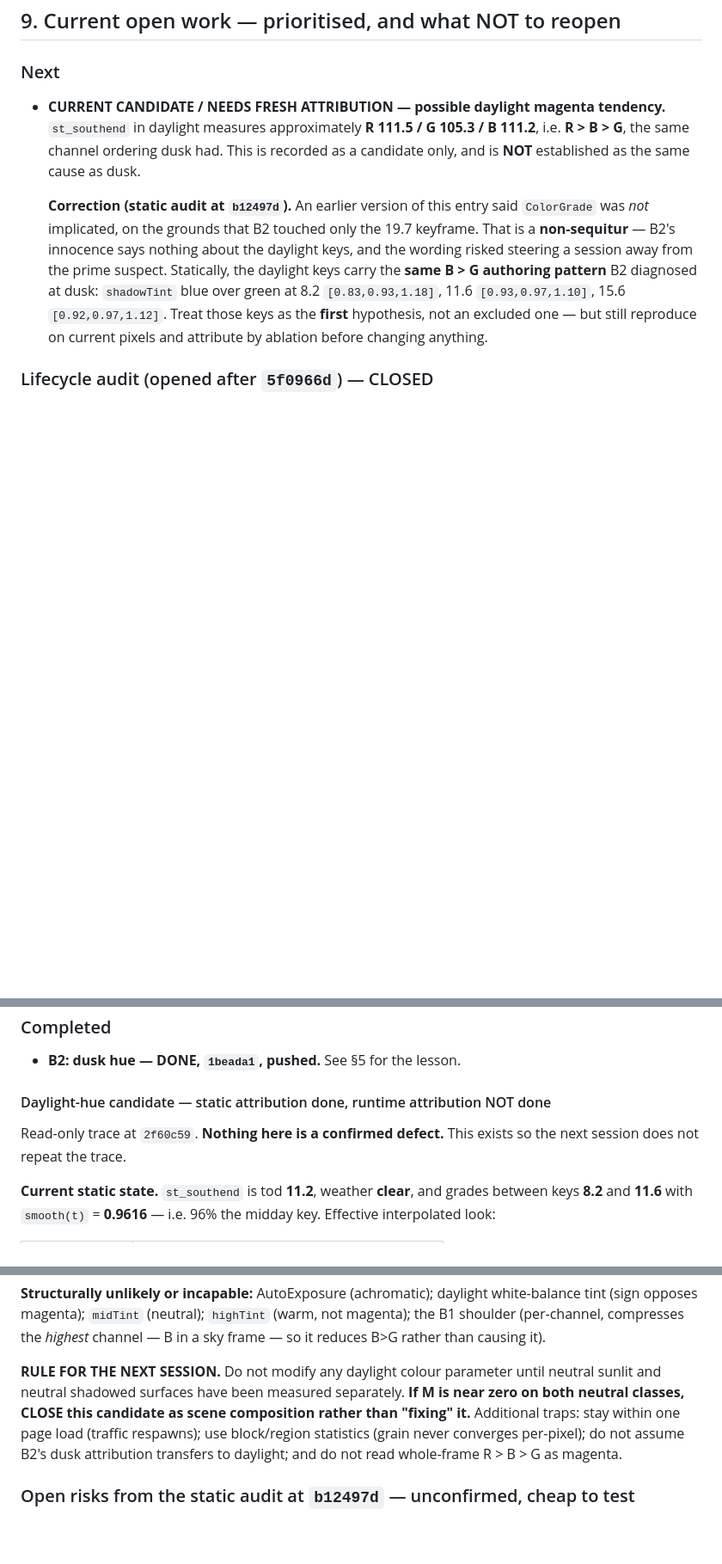
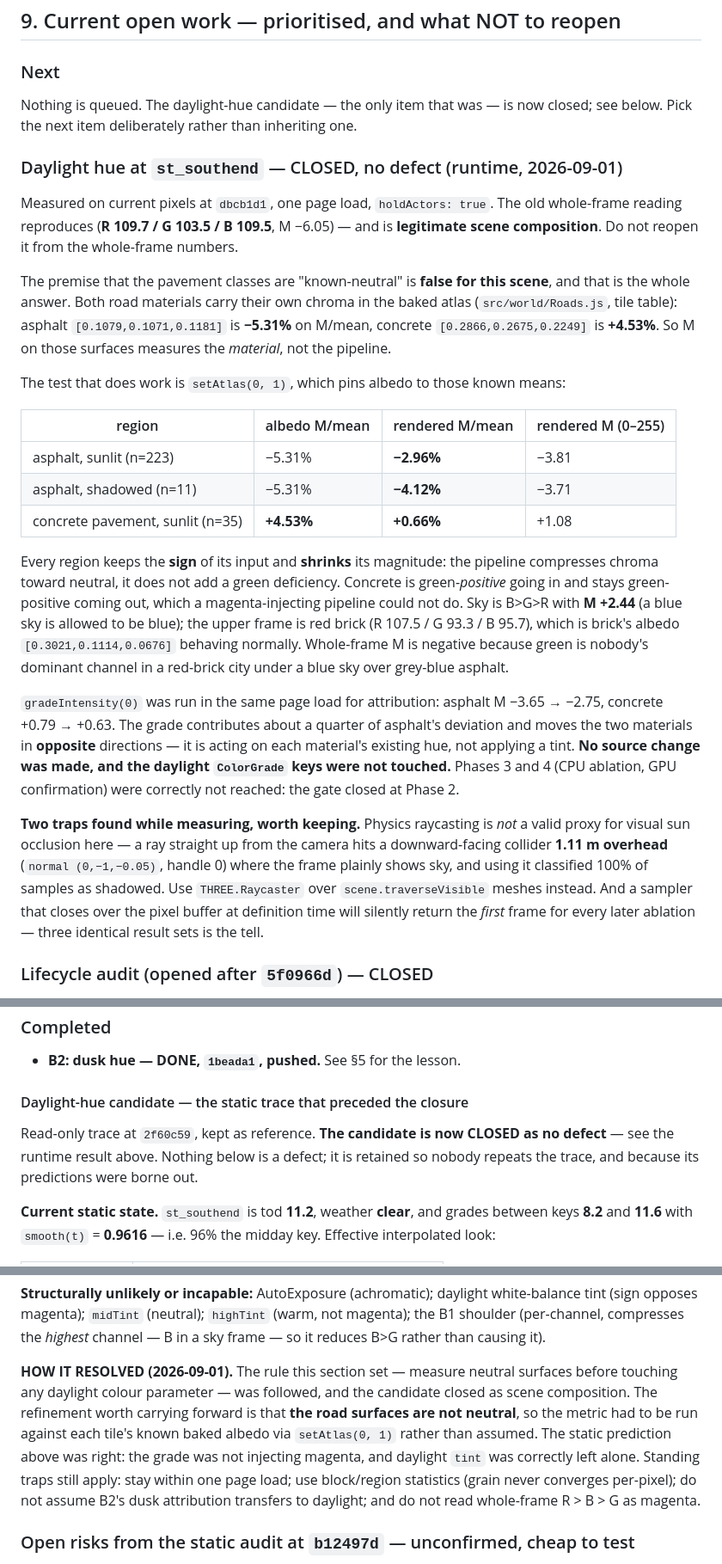
Before and after one commit to EugeneYip/Boston, a Markdown page: AI_HANDOFF.md, 3 parts joined by grey strips. Shown at 86% size. GitHub-like rendering; blank space fills up the shorter version.

Commit message:
docs: close the daylight-hue candidate as scene composition
Measured on current pixels at dbcb1d1, one page load, holdActors, with
geometric masks rather than colour thresholds. The old whole-frame reading
reproduces (R 109.7 / G 103.5 / B 109.5) and is ordinary composition.

The candidate's own premise turned out to be the answer: the pavement classes
are NOT neutral surfaces. Both road tiles carry chroma in the baked atlas --
asphalt is -5.31% on M/mean and concrete +4.53% -- so M measured on them
reports the material, not the pipeline. Running the metric against those known
means via setAtlas(0,1) gives rendered M/mean of -2.96% for sunlit asphalt
(n=223), -4.12% shadowed (n=11) and +0.66% for sunlit concrete (n=35). Every
region keeps the sign of its input and shrinks its magnitude, so the pipeline
compresses chroma toward neutral instead of adding a green deficiency, and
concrete goes in green-positive and comes out green-positive -- which a
magenta-injecting pipeline could not do.

gradeIntensity(0) in the same page load moves asphalt -3.65 -> -2.75 and
concrete +0.79 -> +0.63, opposite directions: the grade acts on each material's
existing hue. Sky is B>G>R at M +2.44 and the upper frame is red brick, so
whole-frame green sits lowest for the plainest reason -- a red-brick city under
a blue sky over grey-blue asphalt.

No source change. The daylight ColorGrade keys were not touched, and phases 3
and 4 were correctly never reached because the gate closed at phase 2.

Records two measurement traps that cost time here. Physics raycasting is not a
valid proxy for visual sun occlusion in this scene: a ray straight up from the
camera hits a downward-facing collider 1.11 m overhead where the frame plainly
shows sky, and trusting it classified 100% of samples as shadowed. And a
sampler that closes over the pixel buffer at definition time silently returns
the first frame for every later ablation.

Also corrects the system count this documentation got wrong two commits ago:
the runtime registers 26 (4 core + 22 optional), read from engine.systems at
boot. The static count of 25 missed Profiler.js.

```diff
--- a/AI_HANDOFF.md
+++ b/AI_HANDOFF.md
@@ -277,20 +277,50 @@ content is already in the history.
 ## 9. Current open work — prioritised, and what NOT to reopen
 
 ### Next
-- **CURRENT CANDIDATE / NEEDS FRESH ATTRIBUTION — possible daylight magenta
-  tendency.** `st_southend` in daylight measures approximately **R 111.5 / G 105.3 /
-  B 111.2**, i.e. **R > B > G**, the same channel ordering dusk had. This is recorded
-  as a candidate only, and is **NOT** established as the same cause as dusk.
+Nothing is queued. The daylight-hue candidate — the only item that was — is now
+closed; see below. Pick the next item deliberately rather than inheriting one.
 
-  **Correction (static audit at `b12497d`).** An earlier version of this entry said
-  `ColorGrade` was *not* implicated, on the grounds that B2 touched only the 19.7
-  keyframe. That is a **non-sequitur** — B2's innocence says nothing about the daylight
-  keys, and the wording risked steering a session away from the prime suspect.
-  Statically, the daylight keys carry the **same B > G authoring pattern** B2 diagnosed
-  at dusk: `shadowTint` blue over green at 8.2 `[0.83,0.93,1.18]`, 11.6
-  `[0.93,0.97,1.10]`, 15.6 `[0.92,0.97,1.12]`. Treat those keys as the **first**
-  hypothesis, not an excluded one — but still reproduce on current pixels and attribute
-  by ablation before changing anything.
+### Daylight hue at `st_southend` — CLOSED, no defect (runtime, 2026-09-01)
+Measured on current pixels at `dbcb1d1`, one page load, `holdActors: true`. The old
+whole-frame reading reproduces (**R 109.7 / G 103.5 / B 109.5**, M −6.05) — and is
+**legitimate scene composition**. Do not reopen it from the whole-frame numbers.
+
+The premise that the pavement classes are "known-neutral" is **false for this scene**,
+and that is the whole answer. Both road materials carry their own chroma in the baked
+atlas (`src/world/Roads.js`, tile table): asphalt `[0.1079,0.1071,0.1181]` is
+**−5.31%** on M/mean, concrete `[0.2866,0.2675,0.2249]` is **+4.53%**. So M on those
+surfaces measures the *material*, not the pipeline.
+
+The test that does work is `setAtlas(0, 1)`, which pins albedo to those known means:
+
+| region | albedo M/mean | rendered M/mean | rendered M (0–255) |
+|---|---|---|---|
+| asphalt, sunlit (n=223) | −5.31% | **−2.96%** | −3.81 |
+| asphalt, shadowed (n=11) | −5.31% | **−4.12%** | −3.71 |
+| concrete pavement, sunlit (n=35) | **+4.53%** | **+0.66%** | +1.08 |
+
+Every region keeps the **sign** of its input and **shrinks** its magnitude: the pipeline
+compresses chroma toward neutral, it does not add a green deficiency. Concrete is
+green-*positive* going in and stays green-positive coming out, which a magenta-injecting
+pipeline could not do. Sky is B>G>R with **M +2.44** (a blue sky is allowed to be blue);
+the upper frame is red brick (R 107.5 / G 93.3 / B 95.7), which is brick's albedo
+`[0.3021,0.1114,0.0676]` behaving normally. Whole-frame M is negative because green is
+nobody's dominant channel in a red-brick city under a blue sky over grey-blue asphalt.
+
+`gradeIntensity(0)` was run in the same page load for attribution: asphalt M −3.65 →
+−2.75, concrete +0.79 → +0.63. The grade contributes about a quarter of asphalt's
+deviation and moves the two materials in **opposite** directions — it is acting on each
+material's existing hue, not applying a tint. **No source change was made, and the
+daylight `ColorGrade` keys were not touched.** Phases 3 and 4 (CPU ablation, GPU
+confirmation) were correctly not reached: the gate closed at Phase 2.
+
+**Two traps found while measuring, worth keeping.** Physics raycasting is *not* a valid
+proxy for visual sun occlusion here — a ray straight up from the camera hits a
+downward-facing collider **1.11 m overhead** (`normal (0,−1,−0.05)`, handle 0) where the
+frame plainly shows sky, and using it classified 100% of samples as shadowed. Use
+`THREE.Raycaster` over `scene.traverseVisible` meshes instead. And a sampler that closes
+over the pixel buffer at definition time will silently return the *first* frame for
+every later ablation — three identical result sets is the tell.
 
 ### Lifecycle audit (opened after `5f0966d`) — CLOSED
 Seven waves, all static/Node-verified, none touching rendering appearance. Each was
@@ -333,10 +363,11 @@ casually reorder the `OPTIONAL` list in `main.js` without re-checking it.
 ### Completed
 - **B2: dusk hue — DONE, `1beada1`, pushed.** See §5 for the lesson.
 
-#### Daylight-hue candidate — static attribution done, runtime attribution NOT done
+#### Daylight-hue candidate — the static trace that preceded the closure
 
-Read-only trace at `2f60c59`. **Nothing here is a confirmed defect.** This exists so the
-next session does not repeat the trace.
+Read-only trace at `2f60c59`, kept as reference. **The candidate is now CLOSED as no
+defect** — see the runtime result above. Nothing below is a defect; it is retained so
+nobody repeats the trace, and because its predictions were borne out.
 
 **Current static state.** `st_southend` is tod **11.2**, weather **clear**, and grades
 between keys **8.2** and **11.6** with `smooth(t)` = **0.9616** — i.e. 96% the midday
@@ -403,12 +434,15 @@ tint (sign opposes magenta); `midTint` (neutral); `highTint` (warm, not magenta)
 shoulder (per-channel, compresses the *highest* channel — B in a sky frame — so it
 reduces B>G rather than causing it).
 
-**RULE FOR THE NEXT SESSION.** Do not modify any daylight colour parameter until neutral
-sunlit and neutral shadowed surfaces have been measured separately. **If M is near zero
-on both neutral classes, CLOSE this candidate as scene composition rather than "fixing"
-it.** Additional traps: stay within one page load (traffic respawns); use block/region
-statistics (grain never converges per-pixel); do not assume B2's dusk attribution
-transfers to daylight; and do not read whole-frame R > B > G as magenta.
+**HOW IT RESOLVED (2026-09-01).** The rule this section set — measure neutral surfaces
+before touching any daylight colour parameter — was followed, and the candidate closed as
+scene composition. The refinement worth carrying forward is that **the road surfaces are
+not neutral**, so the metric had to be run against each tile's known baked albedo via
+`setAtlas(0, 1)` rather than assumed. The static prediction above was right: the grade was
+not injecting magenta, and daylight `tint` was correctly left alone. Standing traps still
+apply: stay within one page load; use block/region statistics (grain never converges
+per-pixel); do not assume B2's dusk attribution transfers to daylight; and do not read
+whole-frame R > B > G as magenta.
 
 ### Open risks from the static audit at `b12497d` — unconfirmed, cheap to test
 A read-only audit of B1/B2 found **no deterministic defect**: the highlight shoulder is
```
Also changed, not shown: other parts of AI_HANDOFF.md (+3 -0 lines), docs/CURRENT_STATE.md (+2 -2 lines).
